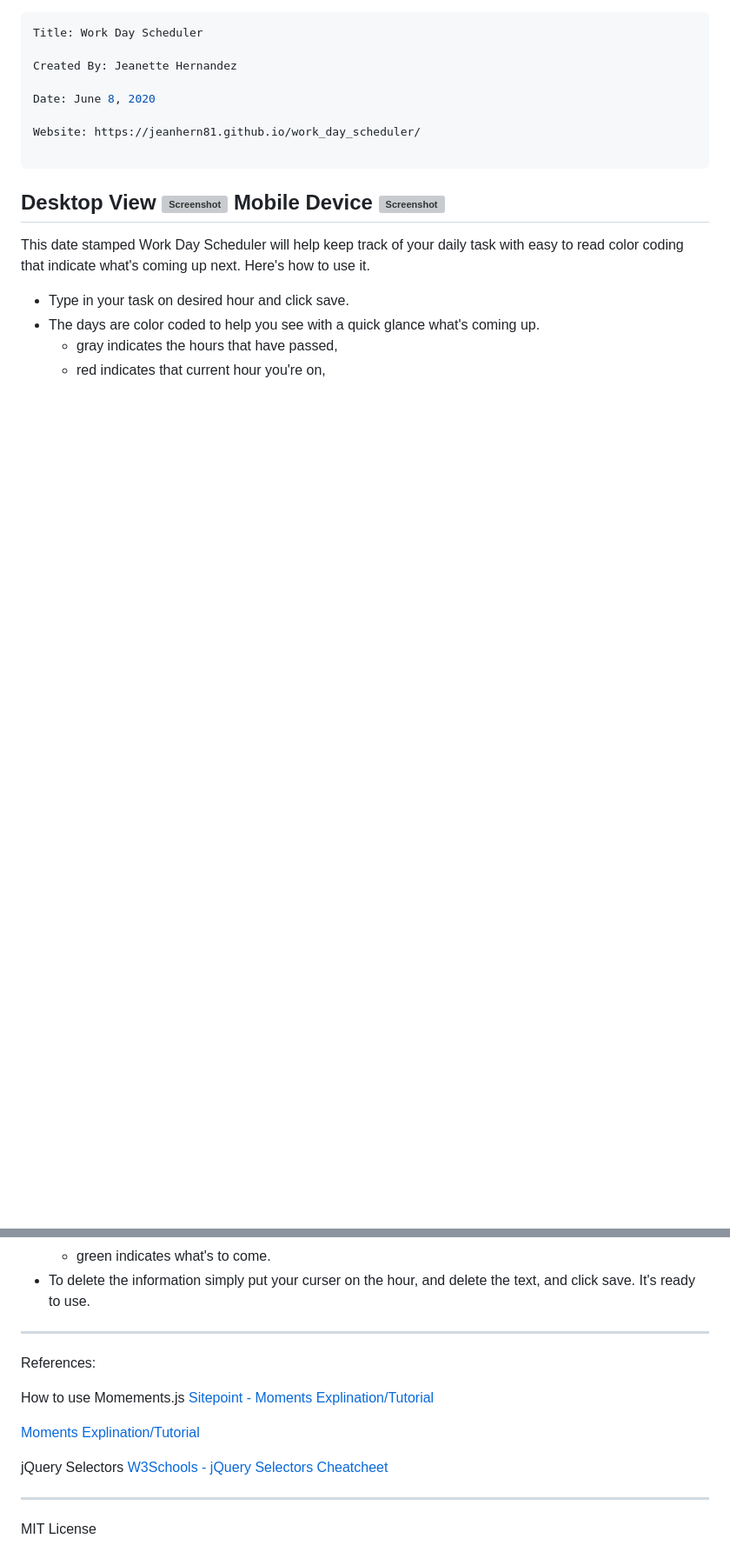
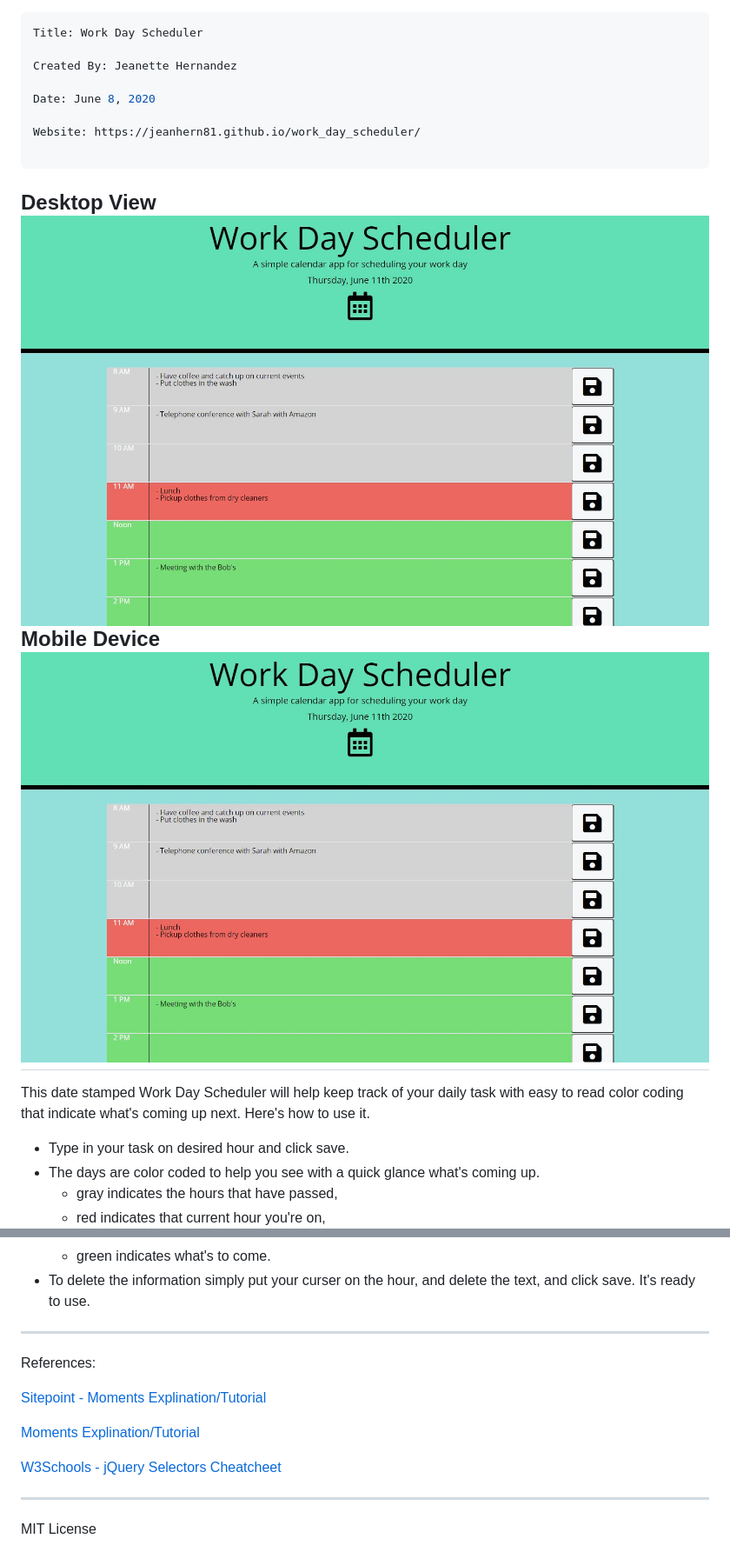
Before and after one commit to jeanhern81/work_day_scheduler, a Markdown page: README.md, 2 parts joined by grey strips. Shown: that part at 87% size. GitHub-like rendering; pictures changed too: assets/images/screenshot.JPG (added); blank space fills up the shorter version; grey boxes are pictures that could not be loaded.

Commit message:
added screenshot for desktop and mobile

```diff
--- a/README.md
+++ b/README.md
@@ -9,9 +9,9 @@ Website: https://jeanhern81.github.io/work_day_scheduler/
 
 ---
 Desktop View
-![Screenshot](screenshot.JPG)
+![Screenshot](./assets/images/screenshot.JPG)
 Mobile Device
-![Screenshot](screenshot.JPG)
+![Screenshot](./assets/images/screenshot.JPG)
 ---
 This date stamped Work Day Scheduler will help keep track of your daily task with easy to read color coding that indicate what's coming up next.  Here's how to use it.
 
@@ -25,12 +25,10 @@ This date stamped Work Day Scheduler will help keep track of your daily task wit
 ---
 References:
 
-How to use Momements.js
 <a href="https://www.sitepoint.com/managing-dates-times-using-moment-js/">Sitepoint - Moments Explination/Tutorial</a>
 
 <a href="https://www.w3schools.com/jsref/jsref_sethours.asp">Moments Explination/Tutorial</a>
 
-jQuery Selectors
 <a href="https://www.w3schools.com/jquery/jquery_selectors.asp">W3Schools - jQuery Selectors Cheatcheet</a>
 
 ---
```
Also changed, not shown: assets/images/mobilescreen.jpg (added).
